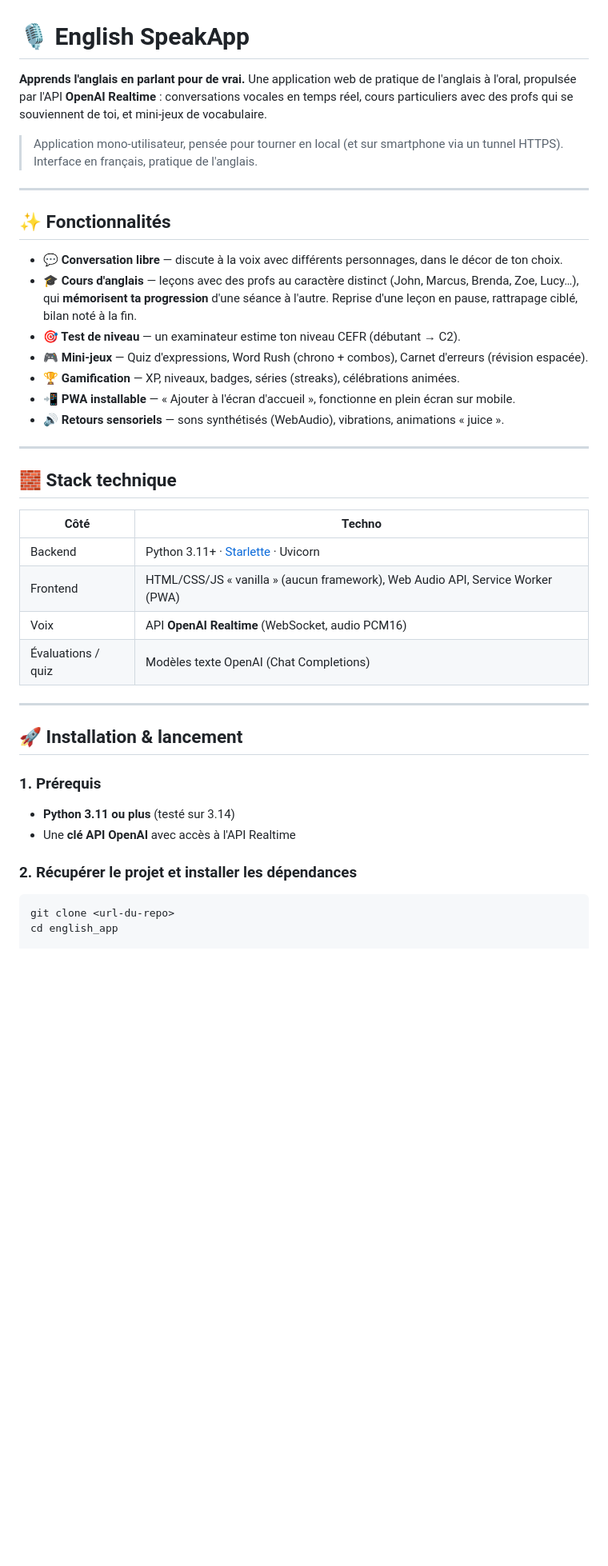
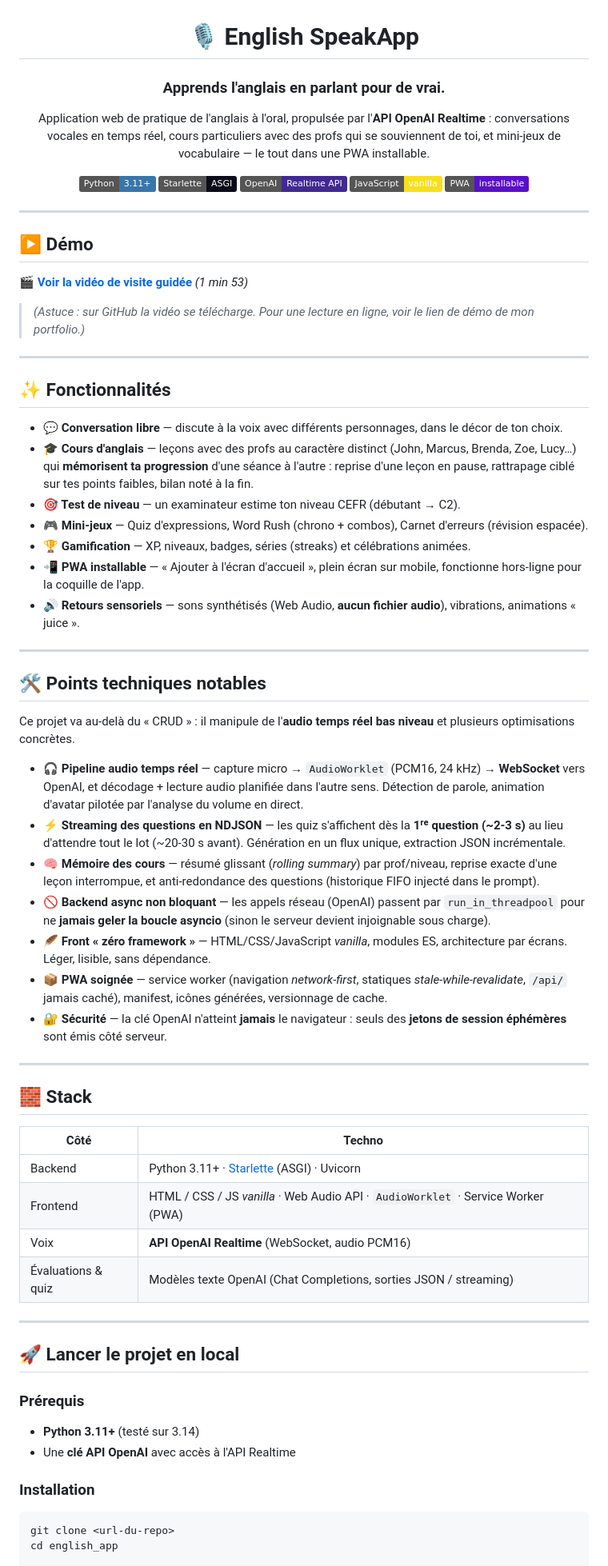
Before and after one commit to sebrip/english_app, a Markdown page: README.md, the part around one of its changes. Shown at 80% size. Rendered like a GitHub page; badges without logos; blank space fills up the shorter version.

Commit message:
README : version vitrine (démo, points techniques, badges)
Co-Authored-By: Claude Opus 4.8 (1M context) <noreply@anthropic.com>

````diff
--- a/README.md
+++ b/README.md
@@ -1,45 +3,73 @@
 # 🎙️ English SpeakApp
 
-**Apprends l'anglais en parlant pour de vrai.** Une application web de pratique de
-l'anglais à l'oral, propulsée par l'API **OpenAI Realtime** : conversations vocales
-en temps réel, cours particuliers avec des profs qui se souviennent de toi, et
-mini-jeux de vocabulaire.
+### Apprends l'anglais en **parlant pour de vrai**.
 
-> Application mono-utilisateur, pensée pour tourner en local (et sur smartphone via
-> un tunnel HTTPS). Interface en français, pratique de l'anglais.
+Application web de pratique de l'anglais à l'oral, propulsée par l'**API OpenAI Realtime** :
+conversations vocales en temps réel, cours particuliers avec des profs qui se souviennent
+de toi, et mini-jeux de vocabulaire — le tout dans une PWA installable.
+
+![Python](https://img.shields.io/badge/Python-3.11+-3776AB?logo=python&logoColor=white)
+![Starlette](https://img.shields.io/badge/Starlette-ASGI-0a0c18)
+![OpenAI](https://img.shields.io/badge/OpenAI-Realtime%20API-412991?logo=openai&logoColor=white)
+![JavaScript](https://img.shields.io/badge/JavaScript-vanilla-F7DF1E?logo=javascript&logoColor=black)
+![PWA](https://img.shields.io/badge/PWA-installable-5A0FC8?logo=pwa&logoColor=white)
+
+</div>
+
+---
+
+## ▶️ Démo
+
+🎬 **[Voir la vidéo de visite guidée](demo_video/english_speakapp_visite_guidee.mp4)** *(1 min 53)*
+
+> *(Astuce : sur GitHub la vidéo se télécharge. Pour une lecture en ligne, voir le lien de démo de mon portfolio.)*
 
 ---
 
 ## ✨ Fonctionnalités
 
 - **💬 Conversation libre** — discute à la voix avec différents personnages, dans le décor de ton choix.
-- **🎓 Cours d'anglais** — leçons avec des profs au caractère distinct (John, Marcus, Brenda, Zoe, Lucy…), qui **mémorisent ta progression** d'une séance à l'autre. Reprise d'une leçon en pause, rattrapage ciblé, bilan noté à la fin.
+- **🎓 Cours d'anglais** — leçons avec des profs au caractère distinct (John, Marcus, Brenda, Zoe, Lucy…) qui **mémorisent ta progression** d'une séance à l'autre : reprise d'une leçon en pause, rattrapage ciblé sur tes points faibles, bilan noté à la fin.
 - **🎯 Test de niveau** — un examinateur estime ton niveau CEFR (débutant → C2).
 - **🎮 Mini-jeux** — Quiz d'expressions, Word Rush (chrono + combos), Carnet d'erreurs (révision espacée).
-- **🏆 Gamification** — XP, niveaux, badges, séries (streaks), célébrations animées.
-- **📲 PWA installable** — « Ajouter à l'écran d'accueil », fonctionne en plein écran sur mobile.
-- **🔊 Retours sensoriels** — sons synthétisés (WebAudio), vibrations, animations « juice ».
+- **🏆 Gamification** — XP, niveaux, badges, séries (streaks) et célébrations animées.
+- **📲 PWA installable** — « Ajouter à l'écran d'accueil », plein écran sur mobile, fonctionne hors-ligne pour la coquille de l'app.
+- **🔊 Retours sensoriels** — sons synthétisés (Web Audio, **aucun fichier audio**), vibrations, animations « juice ».
 
 ---
 
-## 🧱 Stack technique
+## 🛠️ Points techniques notables
+
+Ce projet va au-delà du « CRUD » : il manipule de l'**audio temps réel bas niveau** et plusieurs optimisations concrètes.
+
+- **🎧 Pipeline audio temps réel** — capture micro → `AudioWorklet` (PCM16, 24 kHz) → **WebSocket** vers OpenAI, et décodage + lecture audio planifiée dans l'autre sens. Détection de parole, animation d'avatar pilotée par l'analyse du volume en direct.
+- **⚡ Streaming des questions en NDJSON** — les quiz s'affichent dès la **1ʳᵉ question (~2-3 s)** au lieu d'attendre tout le lot (~20-30 s avant). Génération en un flux unique, extraction JSON incrémentale.
+- **🧠 Mémoire des cours** — résumé glissant (*rolling summary*) par prof/niveau, reprise exacte d'une leçon interrompue, et anti-redondance des questions (historique FIFO injecté dans le prompt).
+- **🚫 Backend async non bloquant** — les appels réseau (OpenAI) passent par `run_in_threadpool` pour ne **jamais geler la boucle asyncio** (sinon le serveur devient injoignable sous charge).
+- **🪶 Front « zéro framework »** — HTML/CSS/JavaScript *vanilla*, modules ES, architecture par écrans. Léger, lisible, sans dépendance.
+- **📦 PWA soignée** — service worker (navigation *network-first*, statiques *stale-while-revalidate*, `/api/` jamais caché), manifest, icônes générées, versionnage de cache.
+- **🔐 Sécurité** — la clé OpenAI n'atteint **jamais** le navigateur : seuls des **jetons de session éphémères** sont émis côté serveur.
+
+---
+
+## 🧱 Stack
 
 | Côté | Techno |
 |------|--------|
-| Backend | Python 3.11+ · [Starlette](https://www.starlette.io/) · Uvicorn |
-| Frontend | HTML/CSS/JS « vanilla » (aucun framework), Web Audio API, Service Worker (PWA) |
-| Voix | API **OpenAI Realtime** (WebSocket, audio PCM16) |
-| Évaluations / quiz | Modèles texte OpenAI (Chat Completions) |
+| Backend | Python 3.11+ · [Starlette](https://www.starlette.io/) (ASGI) · Uvicorn |
+| Frontend | HTML / CSS / JS *vanilla* · Web Audio API · `AudioWorklet` · Service Worker (PWA) |
+| Voix | **API OpenAI Realtime** (WebSocket, audio PCM16) |
+| Évaluations & quiz | Modèles texte OpenAI (Chat Completions, sorties JSON / streaming) |
 
 ---
 
-## 🚀 Installation & lancement
+## 🚀 Lancer le projet en local
 
-### 1. Prérequis
-- **Python 3.11 ou plus** (testé sur 3.14)
+### Prérequis
+- **Python 3.11+** (testé sur 3.14)
 - Une **clé API OpenAI** avec accès à l'API Realtime
 
-### 2. Récupérer le projet et installer les dépendances
+### Installation
 ```bash
 git clone <url-du-repo>
 cd english_app
````
Also changed, not shown: other parts of README.md (+23 -38 lines).
